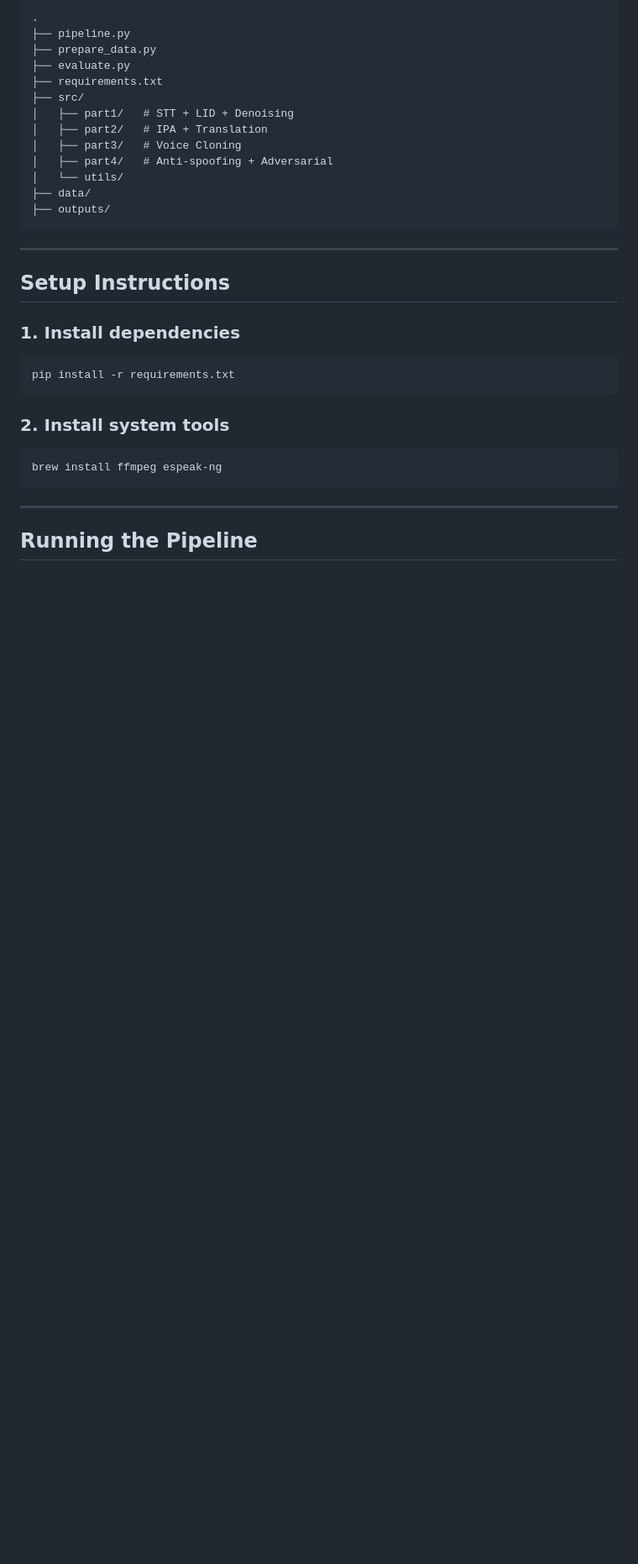
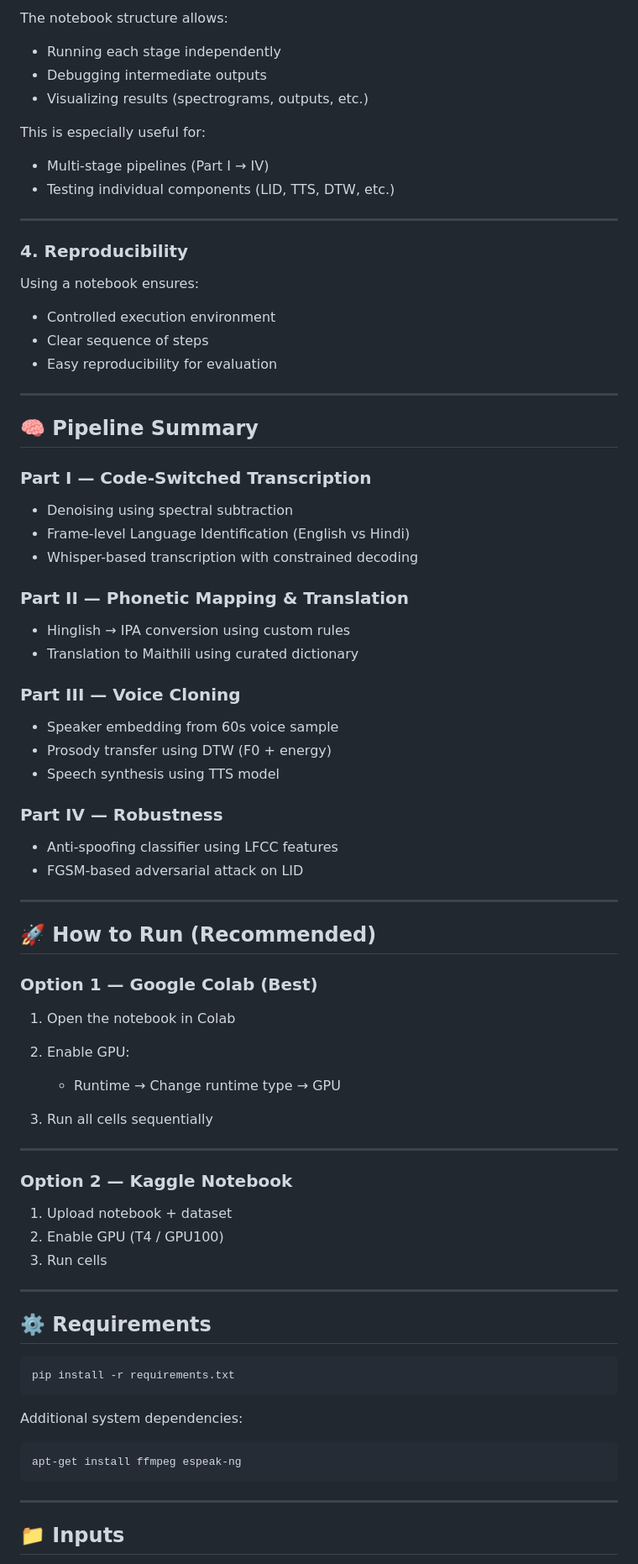
Before and after one commit to ashcrows/iitj_m25de1047_su_Assignment02, a Markdown page: README.md, the part around one of its changes. Shown at 84% size. Drawn GitHub-style; blank space fills up the shorter version.

````diff
--- a/README.md
+++ b/README.md
@@ -68,37 +56,86 @@ Some important implementation choices:
 
-```
-.
-├── pipeline.py
-├── prepare_data.py
-├── evaluate.py
-├── requirements.txt
-├── src/
-│   ├── part1/   # STT + LID + Denoising
-│   ├── part2/   # IPA + Translation
-│   ├── part3/   # Voice Cloning
-│   ├── part4/   # Anti-spoofing + Adversarial
-│   └── utils/
-├── data/
-├── outputs/
-```
+The notebook structure allows:
+
+* Running each stage independently
+* Debugging intermediate outputs
+* Visualizing results (spectrograms, outputs, etc.)
+
+This is especially useful for:
+
+* Multi-stage pipelines (Part I → IV)
+* Testing individual components (LID, TTS, DTW, etc.)
 
 ---
 
-## Setup Instructions
+### 4. Reproducibility
 
-### 1. Install dependencies
+Using a notebook ensures:
+
+* Controlled execution environment
+* Clear sequence of steps
+* Easy reproducibility for evaluation
+
+---
+
+## 🧠 Pipeline Summary
+
+### Part I — Code-Switched Transcription
+
+* Denoising using spectral subtraction
+* Frame-level Language Identification (English vs Hindi)
+* Whisper-based transcription with constrained decoding
+
+### Part II — Phonetic Mapping & Translation
+
+* Hinglish → IPA conversion using custom rules
+* Translation to Maithili using curated dictionary
+
+### Part III — Voice Cloning
+
+* Speaker embedding from 60s voice sample
+* Prosody transfer using DTW (F0 + energy)
+* Speech synthesis using TTS model
+
+### Part IV — Robustness
+
+* Anti-spoofing classifier using LFCC features
+* FGSM-based adversarial attack on LID
+
+---
+
+## 🚀 How to Run (Recommended)
+
+### Option 1 — Google Colab (Best)
+
+1. Open the notebook in Colab
+2. Enable GPU:
+
+   * Runtime → Change runtime type → GPU
+3. Run all cells sequentially
+
+---
+
+### Option 2 — Kaggle Notebook
+
+1. Upload notebook + dataset
+2. Enable GPU (T4 / GPU100)
+3. Run cells
+
+---
+
+## ⚙️ Requirements
 
 ```bash
 pip install -r requirements.txt
 ```
 
-### 2. Install system tools
+Additional system dependencies:
 
 ```bash
-brew install ffmpeg espeak-ng
+apt-get install ffmpeg espeak-ng
 ```
 
 ---
 
-## Running the Pipeline
+## 📁 Inputs
 
````
Also changed, not shown: other parts of README.md (+39 -84 lines).
